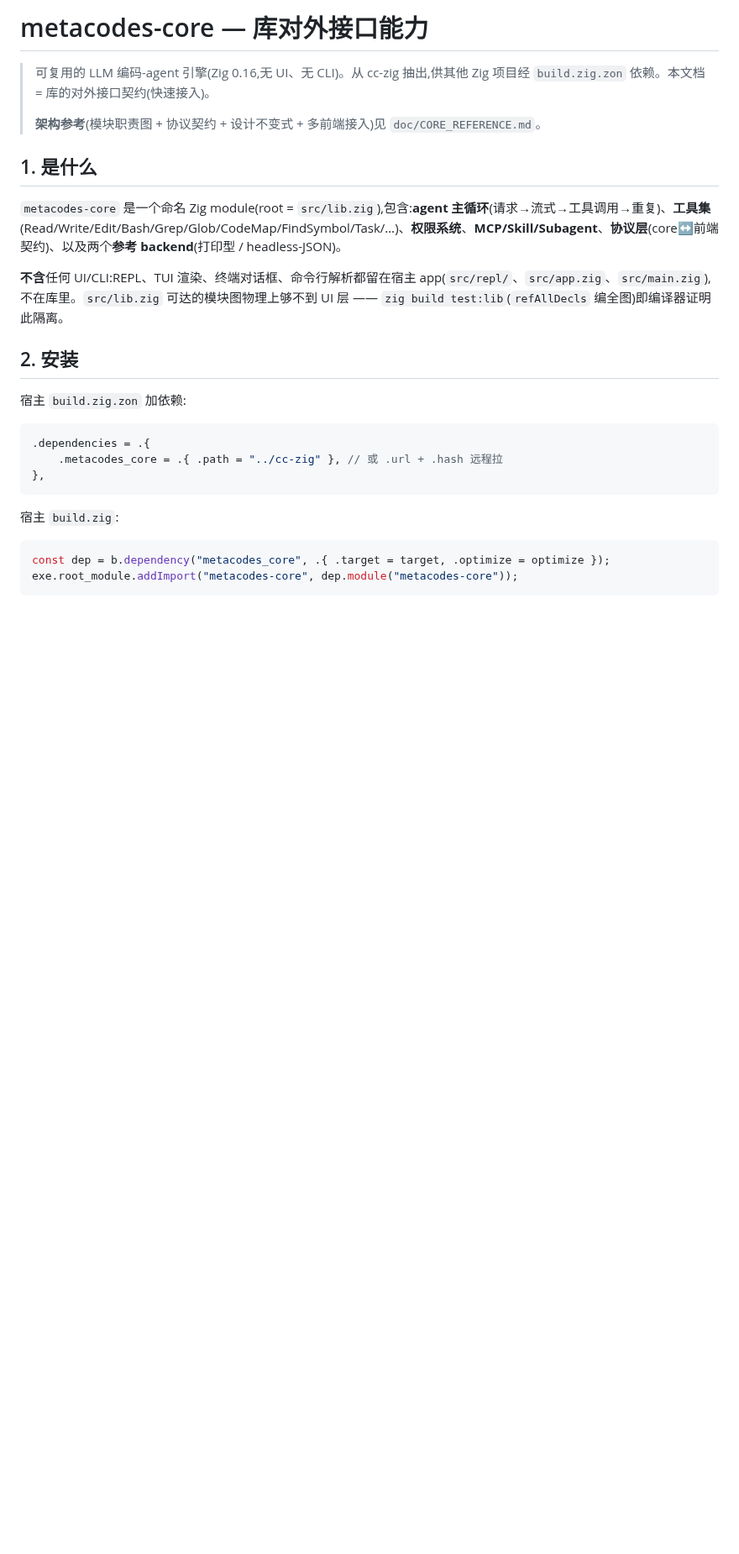
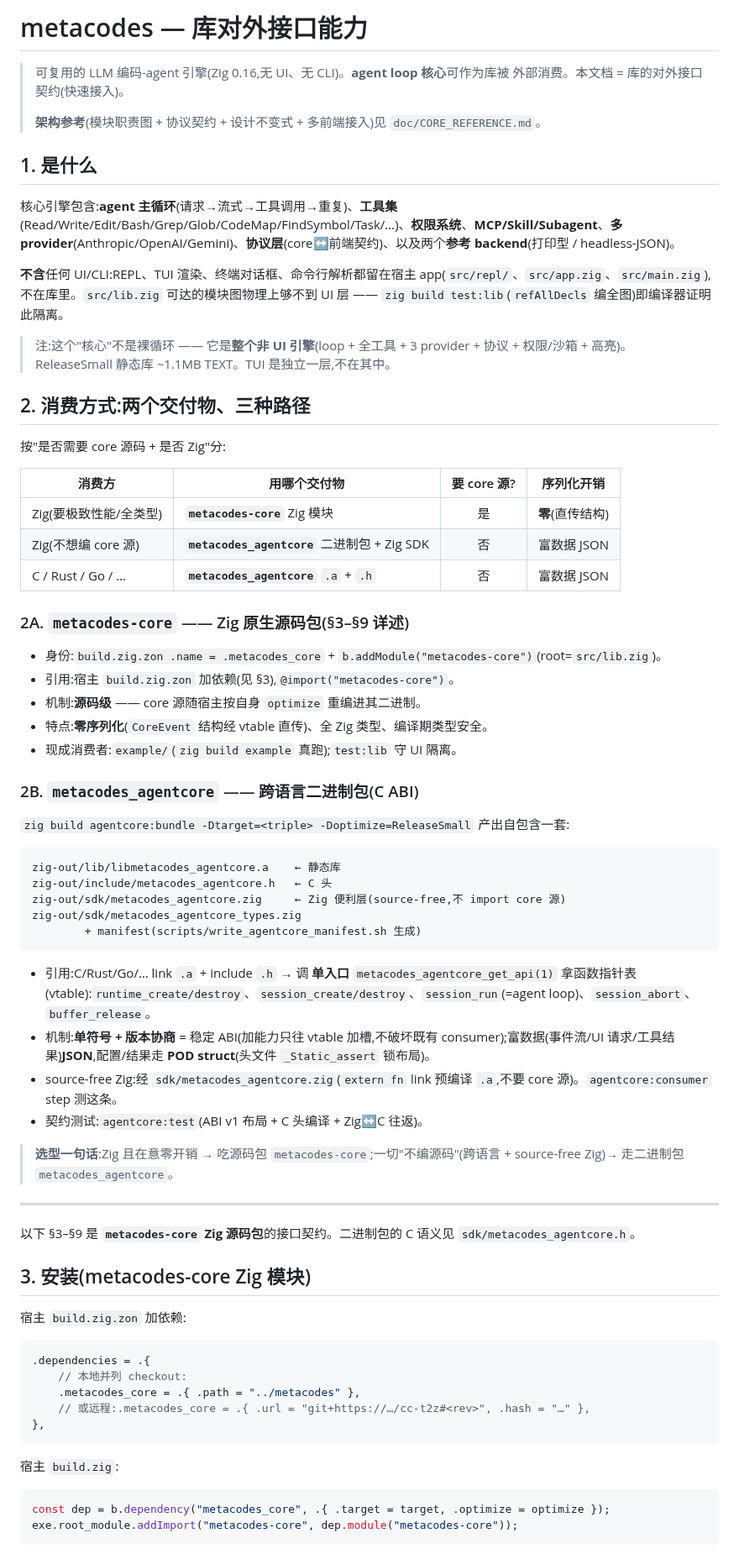
Before and after one commit to metask-ai/metacodes, a Markdown page: doc/LIB_API.md, the part around one of its changes. Shown at 84% size. GitHub-like rendering; blank space fills up the shorter version.

````diff
--- a/doc/LIB_API.md
+++ b/doc/LIB_API.md
@@ -1,22 +1,65 @@
-# metacodes-core — 库对外接口能力
+# metacodes — 库对外接口能力
 
-> 可复用的 LLM 编码-agent 引擎(Zig 0.16,无 UI、无 CLI)。从 cc-zig 抽出,供其他
-> Zig 项目经 `build.zig.zon` 依赖。本文档 = 库的对外接口契约(快速接入)。
+> 可复用的 LLM 编码-agent 引擎(Zig 0.16,无 UI、无 CLI)。**agent loop 核心**可作为库被
+> 外部消费。本文档 = 库的对外接口契约(快速接入)。
 >
 > **架构参考**(模块职责图 + 协议契约 + 设计不变式 + 多前端接入)见 `doc/CORE_REFERENCE.md`。
 
 ## 1. 是什么
 
-`metacodes-core` 是一个命名 Zig module(root = `src/lib.zig`),包含:**agent 主循环**(请求→流式→工具调用→重复)、**工具集**(Read/Write/Edit/Bash/Grep/Glob/CodeMap/FindSymbol/Task/…)、**权限系统**、**MCP/Skill/Subagent**、**协议层**(core↔前端契约)、以及两个**参考 backend**(打印型 / headless-JSON)。
+核心引擎包含:**agent 主循环**(请求→流式→工具调用→重复)、**工具集**(Read/Write/Edit/Bash/Grep/Glob/CodeMap/FindSymbol/Task/…)、**权限系统**、**MCP/Skill/Subagent**、**多 provider**(Anthropic/OpenAI/Gemini)、**协议层**(core↔前端契约)、以及两个**参考 backend**(打印型 / headless-JSON)。
 
 **不含**任何 UI/CLI:REPL、TUI 渲染、终端对话框、命令行解析都留在宿主 app(`src/repl/`、`src/app.zig`、`src/main.zig`),不在库里。`src/lib.zig` 可达的模块图物理上够不到 UI 层 —— `zig build test:lib`(`refAllDecls` 编全图)即编译器证明此隔离。
 
-## 2. 安装
+> 注:这个"核心"不是裸循环 —— 它是**整个非 UI 引擎**(loop + 全工具 + 3 provider + 协议 + 权限/沙箱 + 高亮)。ReleaseSmall 静态库 ~1.1MB TEXT。TUI 是独立一层,不在其中。
+
+## 2. 消费方式:两个交付物、三种路径
+
+按"是否需要 core 源码 + 是否 Zig"分:
+
+| 消费方 | 用哪个交付物 | 要 core 源? | 序列化开销 |
+|--------|--------------|:---:|:---:|
+| Zig(要极致性能/全类型) | **`metacodes-core`** Zig 模块 | 是 | **零**(直传结构) |
+| Zig(不想编 core 源) | **`metacodes_agentcore`** 二进制包 + Zig SDK | 否 | 富数据 JSON |
+| C / Rust / Go / … | **`metacodes_agentcore`** `.a` + `.h` | 否 | 富数据 JSON |
+
+### 2A. `metacodes-core` —— Zig 原生源码包(§3–§9 详述)
+
+- 身份:`build.zig.zon .name = .metacodes_core` + `b.addModule("metacodes-core")`(root=`src/lib.zig`)。
+- 引用:宿主 `build.zig.zon` 加依赖(见 §3),`@import("metacodes-core")`。
+- 机制:**源码级** —— core 源随宿主按自身 `optimize` 重编进其二进制。
+- 特点:**零序列化**(`CoreEvent` 结构经 vtable 直传)、全 Zig 类型、编译期类型安全。
+- 现成消费者:`example/`(`zig build example` 真跑);`test:lib` 守 UI 隔离。
+
+### 2B. `metacodes_agentcore` —— 跨语言二进制包(C ABI)
+
+`zig build agentcore:bundle -Dtarget=<triple> -Doptimize=ReleaseSmall` 产出自包含一套:
+```
+zig-out/lib/libmetacodes_agentcore.a    ← 静态库
+zig-out/include/metacodes_agentcore.h   ← C 头
+zig-out/sdk/metacodes_agentcore.zig     ← Zig 便利层(source-free,不 import core 源)
+zig-out/sdk/metacodes_agentcore_types.zig
+        + manifest(scripts/write_agentcore_manifest.sh 生成)
+```
+- 引用:C/Rust/Go/… link `.a` + include `.h` → 调 **单入口** `metacodes_agentcore_get_api(1)` 拿函数指针表(vtable):`runtime_create/destroy`、`session_create/destroy`、`session_run`(=agent loop)、`session_abort`、`buffer_release`。
+- 机制:**单符号 + 版本协商** = 稳定 ABI(加能力只往 vtable 加槽,不破坏既有 consumer);富数据(事件流/UI 请求/工具结果)**JSON**,配置/结果走 **POD struct**(头文件 `_Static_assert` 锁布局)。
+- source-free Zig:经 `sdk/metacodes_agentcore.zig`(`extern fn` link 预编译 `.a`,不要 core 源)。`agentcore:consumer` step 测这条。
+- 契约测试:`agentcore:test`(ABI v1 布局 + C 头编译 + Zig↔C 往返)。
+
+> **选型一句话**:Zig 且在意零开销 → 吃源码包 `metacodes-core`;一切"不编源码"(跨语言 + source-free Zig)→ 走二进制包 `metacodes_agentcore`。
+
+---
+
+以下 §3–§9 是 **`metacodes-core` Zig 源码包**的接口契约。二进制包的 C 语义见 `sdk/metacodes_agentcore.h`。
+
+## 3. 安装(metacodes-core Zig 模块)
 
 宿主 `build.zig.zon` 加依赖:
 ```zig
 .dependencies = .{
-    .metacodes_core = .{ .path = "../cc-zig" }, // 或 .url + .hash 远程拉
+    // 本地并列 checkout:
+    .metacodes_core = .{ .path = "../metacodes" },
+    // 或远程:.metacodes_core = .{ .url = "git+https://…/cc-t2z#<rev>", .hash = "…" },
 },
 ```
 宿主 `build.zig`:
````
Also changed, not shown: other parts of doc/LIB_API.md (+26 -20 lines).
